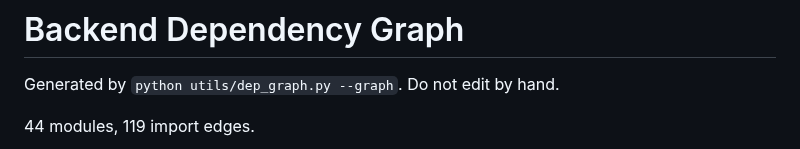
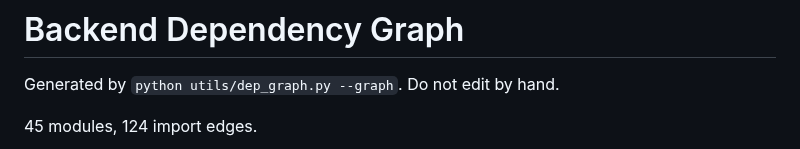
Before and after one commit to COSC-499-W2026/capstone-project-team-12, a Markdown page: docs/architecture/dependency-graph.md, the part around one of its changes. Rendered like a GitHub page.

Commit message:
docs: update dependency graph for classroom creation

````diff
--- a/docs/architecture/dependency-graph.md
+++ b/docs/architecture/dependency-graph.md
@@ -2,7 +2,7 @@
 
 Generated by `python utils/dep_graph.py --graph`. Do not edit by hand.
 
-44 modules, 119 import edges.
+45 modules, 124 import edges.
 
 ```mermaid
 flowchart LR
````
Also changed, not shown: other parts of docs/architecture/dependency-graph.md (+6 -0 lines).
